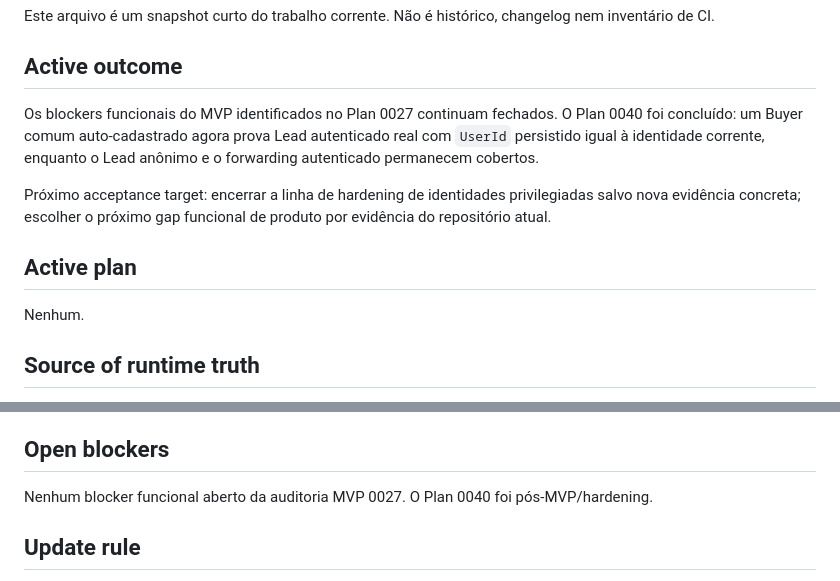
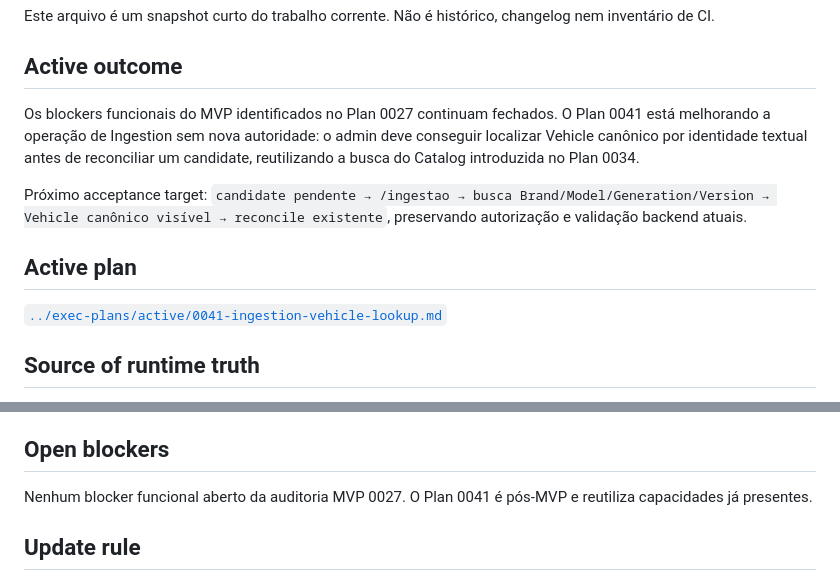
Before and after one commit to igobritoti/bpt2-abp, a Markdown page: docs/agent/CURRENT-WORK.md, 2 parts joined by grey strips. Rendered like a GitHub page.

Commit message:
Track Plan 0041 ingestion vehicle lookup

```diff
--- a/docs/agent/CURRENT-WORK.md
+++ b/docs/agent/CURRENT-WORK.md
@@ -6,13 +6,13 @@ Este arquivo é um snapshot curto do trabalho corrente. Não é histórico, chan
 
 ## Active outcome
 
-Os blockers funcionais do MVP identificados no Plan 0027 continuam fechados. O Plan 0040 foi concluído: um Buyer comum auto-cadastrado agora prova Lead autenticado real com `UserId` persistido igual à identidade corrente, enquanto o Lead anônimo e o forwarding autenticado permanecem cobertos.
+Os blockers funcionais do MVP identificados no Plan 0027 continuam fechados. O Plan 0041 está melhorando a operação de Ingestion sem nova autoridade: o admin deve conseguir localizar Vehicle canônico por identidade textual antes de reconciliar um candidate, reutilizando a busca do Catalog introduzida no Plan 0034.
 
-Próximo acceptance target: encerrar a linha de hardening de identidades privilegiadas salvo nova evidência concreta; escolher o próximo gap funcional de produto por evidência do repositório atual.
+Próximo acceptance target: `candidate pendente → /ingestao → busca Brand/Model/Generation/Version → Vehicle canônico visível → reconcile existente`, preservando autorização e validação backend atuais.
 
 ## Active plan
 
-Nenhum.
+[`../exec-plans/active/0041-ingestion-vehicle-lookup.md`](../exec-plans/active/0041-ingestion-vehicle-lookup.md)
 
 ## Source of runtime truth
 
@@ -38,7 +38,7 @@ Não copie SHAs, número de testes/checks ou “runtime ready” para este arqui
 
 ## Open blockers
 
-Nenhum blocker funcional aberto da auditoria MVP 0027. O Plan 0040 foi pós-MVP/hardening.
+Nenhum blocker funcional aberto da auditoria MVP 0027. O Plan 0041 é pós-MVP e reutiliza capacidades já presentes.
 
 ## Update rule
 
```
